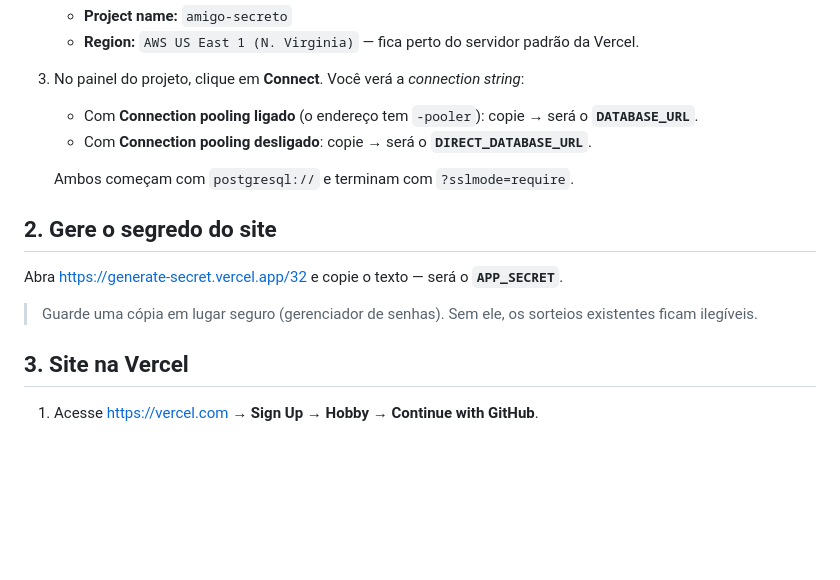
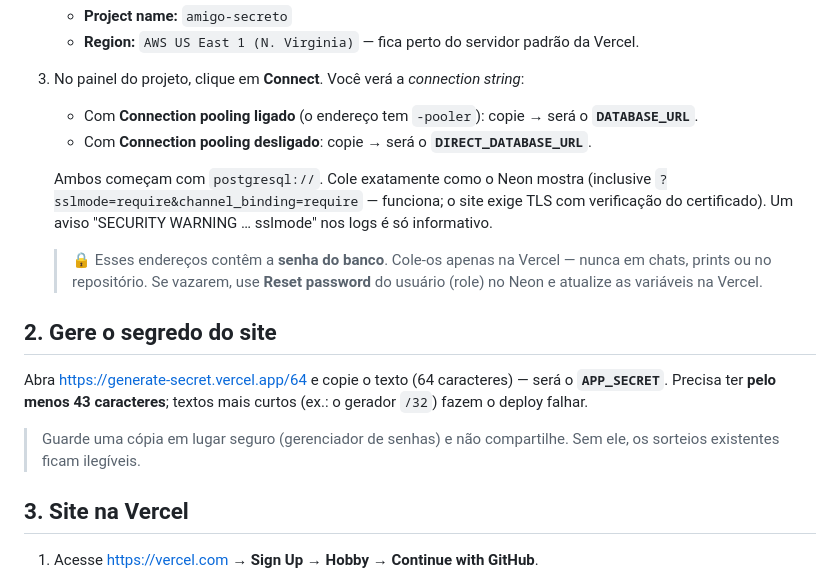
Before and after one commit to roberts0412/amgsecret, a Markdown page: docs/DEPLOY-VERCEL.md, the part around the change. Rendered like a GitHub page; blank space fills up the shorter version.

Commit message:
Guia Vercel: segredo com 64 caracteres e aviso sobre senhas do banco
O gerador /32 produz 32 caracteres, abaixo do mínimo de 43 exigido para
APP_SECRET (o deploy falharia). Também explica que a URL do Neon pode ser
colada como está e reforça não compartilhar as credenciais.

Co-Authored-By: Claude Opus 5.5 <noreply@anthropic.com>
Claude-Session: https://claude.ai/code/session_017hqzRaWjLVbDuh2YZKZxim

```diff
--- a/docs/DEPLOY-VERCEL.md
+++ b/docs/DEPLOY-VERCEL.md
@@ -23,14 +23,23 @@ Em https://github.com/roberts0412/amgsecret → **Settings** → **General** →
    - Com **Connection pooling ligado** (o endereço tem `-pooler`): copie → será o **`DATABASE_URL`**.
    - Com **Connection pooling desligado**: copie → será o **`DIRECT_DATABASE_URL`**.
 
-   Ambos começam com `postgresql://` e terminam com `?sslmode=require`.
+   Ambos começam com `postgresql://`. Cole exatamente como o Neon mostra
+   (inclusive `?sslmode=require&channel_binding=require` — funciona; o site
+   exige TLS com verificação do certificado). Um aviso "SECURITY WARNING …
+   sslmode" nos logs é só informativo.
+
+   > 🔒 Esses endereços contêm a **senha do banco**. Cole-os apenas na Vercel —
+   > nunca em chats, prints ou no repositório. Se vazarem, use **Reset password**
+   > do usuário (role) no Neon e atualize as variáveis na Vercel.
 
 ## 2. Gere o segredo do site
 
-Abra https://generate-secret.vercel.app/32 e copie o texto — será o **`APP_SECRET`**.
+Abra https://generate-secret.vercel.app/64 e copie o texto (64 caracteres) —
+será o **`APP_SECRET`**. Precisa ter **pelo menos 43 caracteres**; textos mais
+curtos (ex.: o gerador `/32`) fazem o deploy falhar.
 
-> Guarde uma cópia em lugar seguro (gerenciador de senhas). Sem ele, os
-> sorteios existentes ficam ilegíveis.
+> Guarde uma cópia em lugar seguro (gerenciador de senhas) e não compartilhe.
+> Sem ele, os sorteios existentes ficam ilegíveis.
 
 ## 3. Site na Vercel
 
```
